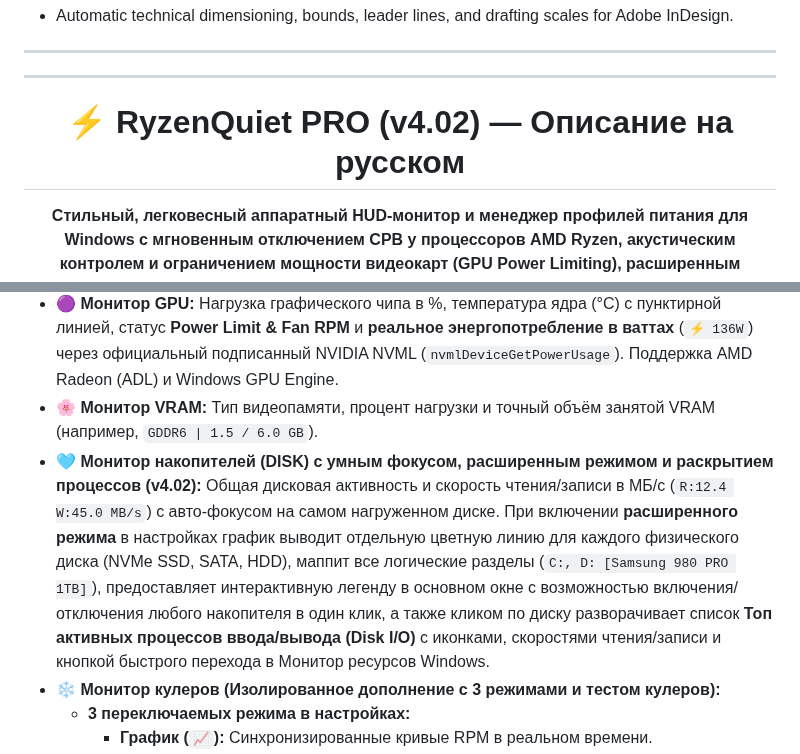
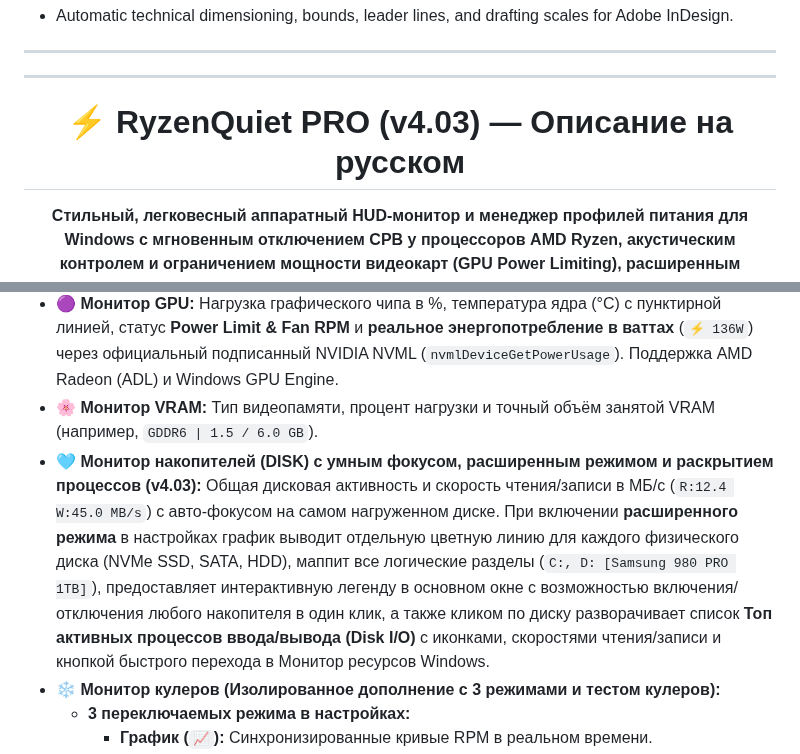
Before and after one commit to SaidAuita/RyzenQuietPro, a Markdown page: README.md, 2 parts joined by grey strips. GitHub-like rendering.

```diff
--- a/README.md
+++ b/README.md
@@ -173,7 +176,7 @@ dotnet publish -c Release -r win-x64 --self-contained false -p:PublishSingleFile
 <a name="русский"></a>
 <div align="center">
 
-# ⚡ RyzenQuiet PRO (v4.02) — Описание на русском
+# ⚡ RyzenQuiet PRO (v4.03) — Описание на русском
 **Стильный, легковесный аппаратный HUD-монитор и менеджер профилей питания для Windows с мгновенным отключением CPB у процессоров AMD Ryzen, акустическим контролем и ограничением мощности видеокарт (GPU Power Limiting), расширенным мониторингом накопителей с раскрытием процессов I/O и модульным мониторингом вентиляторов.**
 
 </div>
@@ -205,7 +208,7 @@ dotnet publish -c Release -r win-x64 --self-contained false -p:PublishSingleFile
 * 🔵 **Монитор RAM:** Опрос типа и частоты памяти через Win32 SMBIOS Type 17 с отображением занятой и общей памяти (например, `DDR5/4800 | 18.5 / 64.0 GB`) с 0% нагрузки на CPU.
 * 🟣 **Монитор GPU:** Нагрузка графического чипа в %, температура ядра (°C) с пунктирной линией, статус **Power Limit & Fan RPM** и **реальное энергопотребление в ваттах** (`⚡ 136W`) через официальный подписанный NVIDIA NVML (`nvmlDeviceGetPowerUsage`). Поддержка AMD Radeon (ADL) и Windows GPU Engine.
 * 🌸 **Монитор VRAM:** Тип видеопамяти, процент нагрузки и точный объём занятой VRAM (например, `GDDR6 | 1.5 / 6.0 GB`).
-* 🩵 **Монитор накопителей (DISK) с умным фокусом, расширенным режимом и раскрытием процессов (v4.02):** Общая дисковая активность и скорость чтения/записи в МБ/с (`R:12.4 W:45.0 MB/s`) с авто-фокусом на самом нагруженном диске. При включении **расширенного режима** в настройках график выводит отдельную цветную линию для каждого физического диска (NVMe SSD, SATA, HDD), маппит все логические разделы (`C:, D: [Samsung 980 PRO 1TB]`), предоставляет интерактивную легенду в основном окне с возможностью включения/отключения любого накопителя в один клик, а также кликом по диску разворачивает список **Топ активных процессов ввода/вывода (Disk I/O)** с иконками, скоростями чтения/записи и кнопкой быстрого перехода в Монитор ресурсов Windows.
+* 🩵 **Монитор накопителей (DISK) с умным фокусом, расширенным режимом и раскрытием процессов (v4.03):** Общая дисковая активность и скорость чтения/записи в МБ/с (`R:12.4 W:45.0 MB/s`) с авто-фокусом на самом нагруженном диске. При включении **расширенного режима** в настройках график выводит отдельную цветную линию для каждого физического диска (NVMe SSD, SATA, HDD), маппит все логические разделы (`C:, D: [Samsung 980 PRO 1TB]`), предоставляет интерактивную легенду в основном окне с возможностью включения/отключения любого накопителя в один клик, а также кликом по диску разворачивает список **Топ активных процессов ввода/вывода (Disk I/O)** с иконками, скоростями чтения/записи и кнопкой быстрого перехода в Монитор ресурсов Windows.
 * ❄️ **Монитор кулеров (Изолированное дополнение с 3 режимами и тестом кулеров):**
   * **3 переключаемых режима в настройках:**
     * **График (`📈`):** Синхронизированные кривые RPM в реальном времени.
```
Also changed, not shown: other parts of README.md (+8 -5 lines), PROJECT_STATUS.md (+6 -8 lines), images/RyzenQuietPro-v4_4.png (added), 7 other files.
